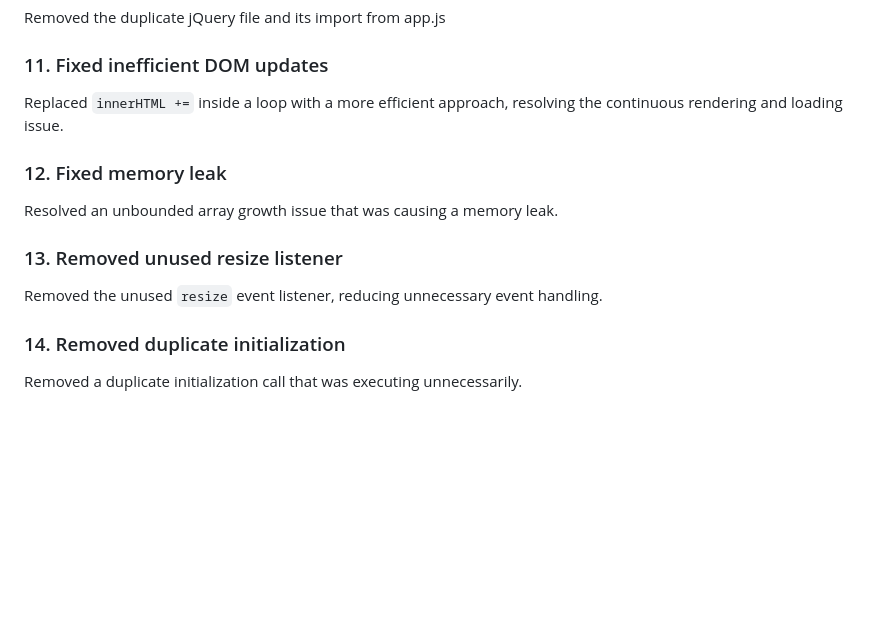
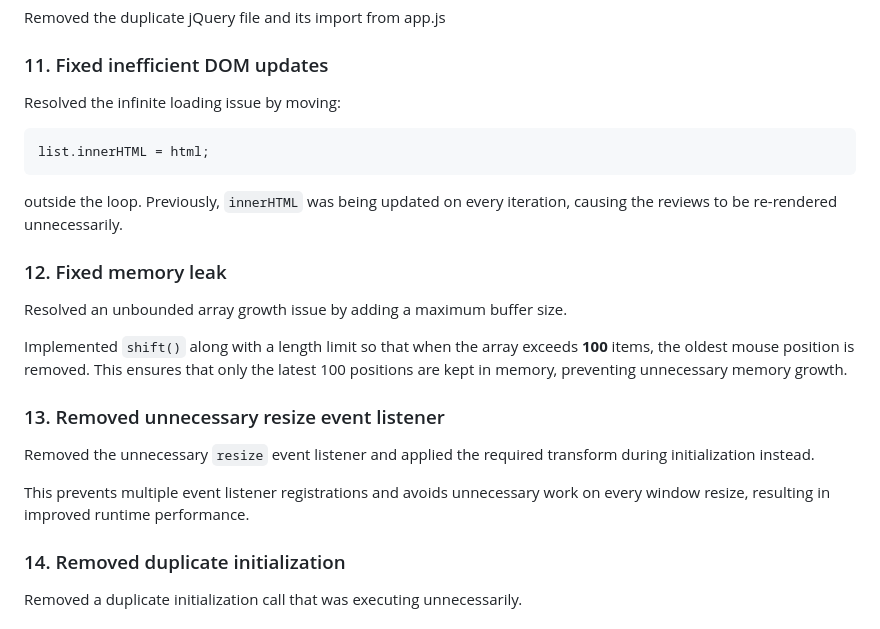
Before and after one commit to Ajasmt08/dotmappers-performance-optimization, a Markdown page: README.md, the part around the change. Rendered like a GitHub page; blank space fills up the shorter version.

````diff
--- a/README.md
+++ b/README.md
@@ -82,15 +82,25 @@ Removed the duplicate jQuery file and its import from app.js
 
 ### 11. Fixed inefficient DOM updates
 
-Replaced `innerHTML +=` inside a loop with a more efficient approach, resolving the continuous rendering and loading issue.
+Resolved the infinite loading issue by moving:
+
+```javascript
+list.innerHTML = html;
+```
+
+outside the loop. Previously, `innerHTML` was being updated on every iteration, causing the reviews to be re-rendered unnecessarily.
 
 ### 12. Fixed memory leak
 
-Resolved an unbounded array growth issue that was causing a memory leak.
+Resolved an unbounded array growth issue by adding a maximum buffer size.
 
-### 13. Removed unused resize listener
+Implemented `shift()` along with a length limit so that when the array exceeds **100** items, the oldest mouse position is removed. This ensures that only the latest 100 positions are kept in memory, preventing unnecessary memory growth.
 
-Removed the unused `resize` event listener, reducing unnecessary event handling.
+### 13. Removed unnecessary resize event listener
+
+Removed the unnecessary `resize` event listener and applied the required transform during initialization instead.
+
+This prevents multiple event listener registrations and avoids unnecessary work on every window resize, resulting in improved runtime performance.
 
 ### 14. Removed duplicate initialization
 
````
